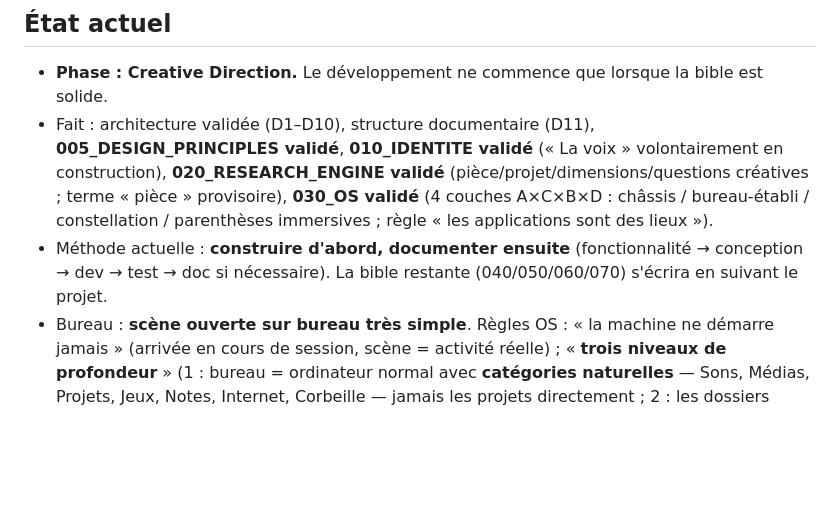
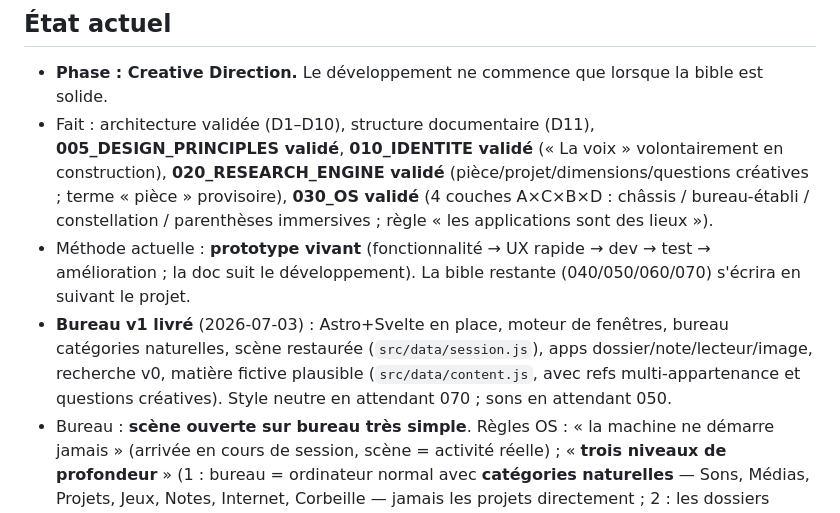
Before and after one commit to V2000-boooop/2000os, a Markdown page: docs/000_PROJECT_MEMORY.md, the part around the change. Rendered like a GitHub page; blank space fills up the shorter version.

```diff
--- a/docs/000_PROJECT_MEMORY.md
+++ b/docs/000_PROJECT_MEMORY.md
@@ -64,6 +64,7 @@ Convention : en-tête standard sur chaque document système (rôle, dépendances
 
 - **Phase : Creative Direction.** Le développement ne commence que lorsque la bible est solide.
 - Fait : architecture validée (D1–D10), structure documentaire (D11), **005_DESIGN_PRINCIPLES validé**, **010_IDENTITE validé** (« La voix » volontairement en construction), **020_RESEARCH_ENGINE validé** (pièce/projet/dimensions/questions créatives ; terme « pièce » provisoire), **030_OS validé** (4 couches A×C×B×D : châssis / bureau-établi / constellation / parenthèses immersives ; règle « les applications sont des lieux »).
-- Méthode actuelle : **construire d'abord, documenter ensuite** (fonctionnalité → conception → dev → test → doc si nécessaire). La bible restante (040/050/060/070) s'écrira en suivant le projet.
+- Méthode actuelle : **prototype vivant** (fonctionnalité → UX rapide → dev → test → amélioration ; la doc suit le développement). La bible restante (040/050/060/070) s'écrira en suivant le projet.
+- **Bureau v1 livré** (2026-07-03) : Astro+Svelte en place, moteur de fenêtres, bureau catégories naturelles, scène restaurée (`src/data/session.js`), apps dossier/note/lecteur/image, recherche v0, matière fictive plausible (`src/data/content.js`, avec refs multi-appartenance et questions créatives). Style neutre en attendant 070 ; sons en attendant 050.
 - Bureau : **scène ouverte sur bureau très simple**. Règles OS : « la machine ne démarre jamais » (arrivée en cours de session, scène = activité réelle) ; « **trois niveaux de profondeur** » (1 : bureau = ordinateur normal avec **catégories naturelles** — Sons, Médias, Projets, Jeux, Notes, Internet, Corbeille — jamais les projets directement ; 2 : les dossiers révèlent l'univers ; 3 : liens/constellation presque infinis) ; « **le bureau est calme, les interactions sont exubérantes** » (minimalisme de composition, richesse dans le feedback : sons, micro-animations, matière — principe 9 du manifeste). Jamais de tableau de bord.
 - **En cours : conception/développement du bureau v1.**
```
Also changed, not shown: README.md (added, +36 -0 lines).
